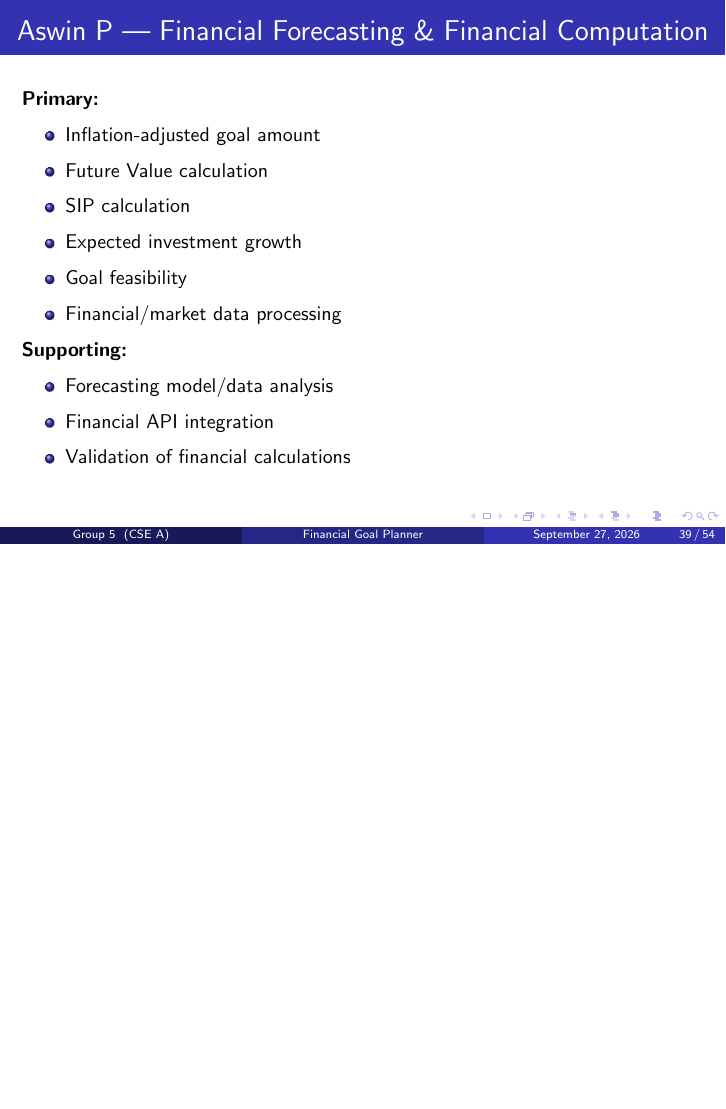
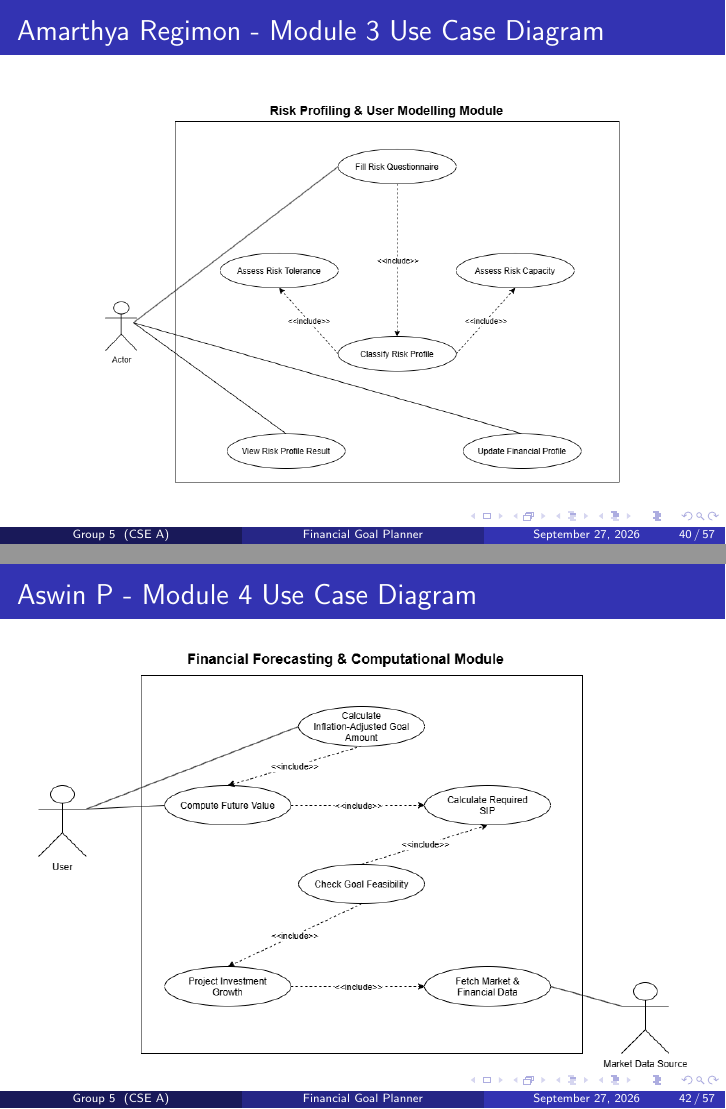
Before and after one commit to aswin7512/FGP-Documentation, LaTeX slides (Presentations/Second Interim/main.tex): page 39 of 54 before the commit and pages 40 and 42 of 57 after it, the two joined at a grey line, the shorter picture padded with empty space. Compiled offline with pdfLaTeX.

Commit message:
added imagess

```diff
--- a/Presentations/Second Interim/main.tex
+++ b/Presentations/Second Interim/main.tex
@@ -401,3 +403,6 @@ Individuals planning for financial goals -- such as retirement, a child's educat
     \item Testing different user profiles
 \end{itemize}
 \medskip
+\end{frame}
+
+\begin{frame}{Haleema S - Module 2 Use Case Diagram}
@@ -422,6 +431,13 @@ Individuals planning for financial goals -- such as retirement, a child's educat
 \medskip
 \end{frame}
 
+\begin{frame}{Amarthya Regimon - Module 3 Use Case Diagram}
+\begin{figure}
+    \centering
+    \includegraphics[width=0.9\textwidth, height=0.75\textheight, keepaspectratio]{M3.png}
+\end{figure}
+\end{frame}
+
 \begin{frame}{Aswin P --- Financial Forecasting \& Financial Computation}
 \small
 \textbf{Primary:}
@@ -440,6 +456,13 @@ Individuals planning for financial goals -- such as retirement, a child's educat
     \item Validation of financial calculations
 \end{itemize}
 \medskip
+\end{frame}
+
+\begin{frame}{Aswin P - Module 4 Use Case Diagram}
+\begin{figure}
+    \centering
+    \includegraphics[width=0.95\textwidth]{M4.png}
+\end{figure}
 \end{frame}
 
 % ================= UML DIAGRAMS =================
```
Also changed, not shown: Presentations/Second Interim/M1.png (added), Presentations/Second Interim/main.pdf (added), Presentations/Second Interim/main.tex (8 more changed lines).
